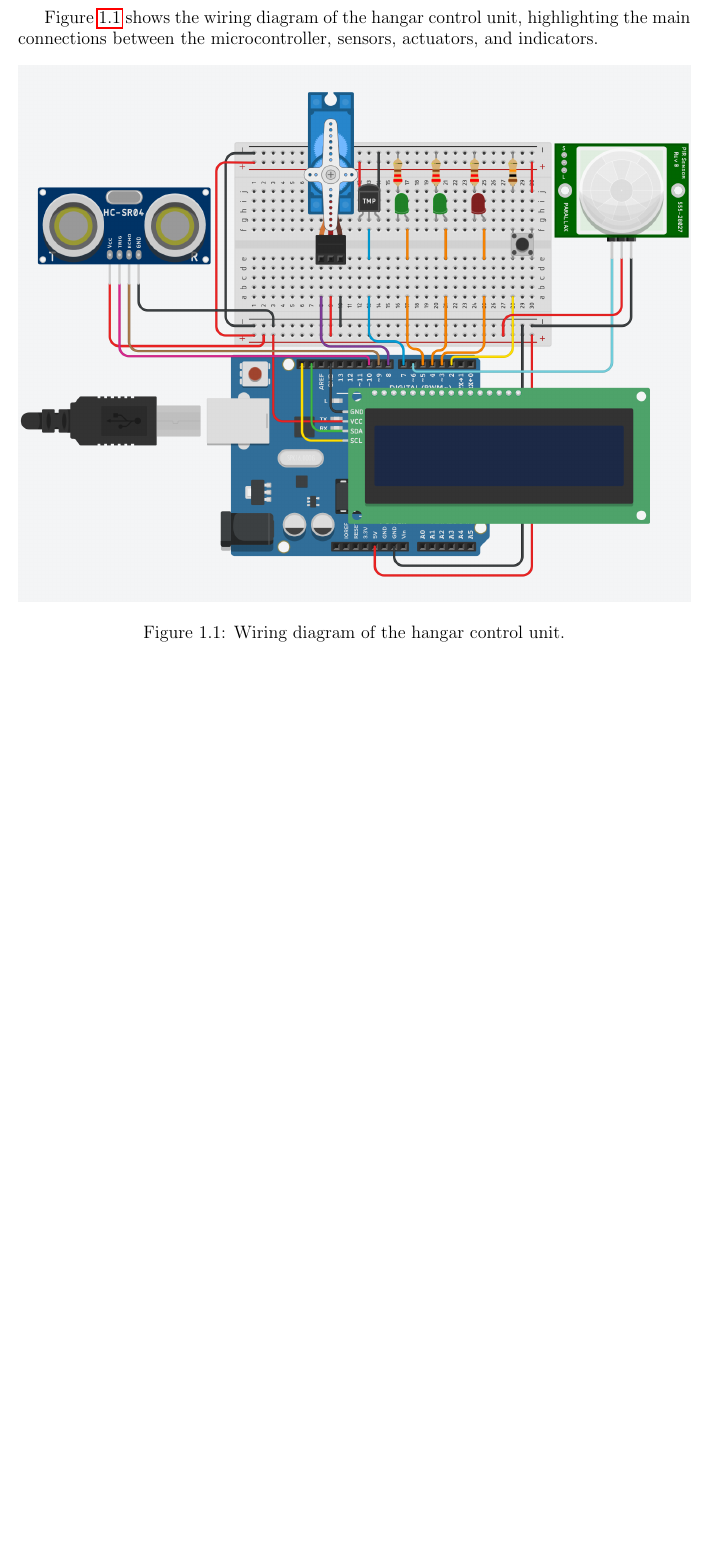
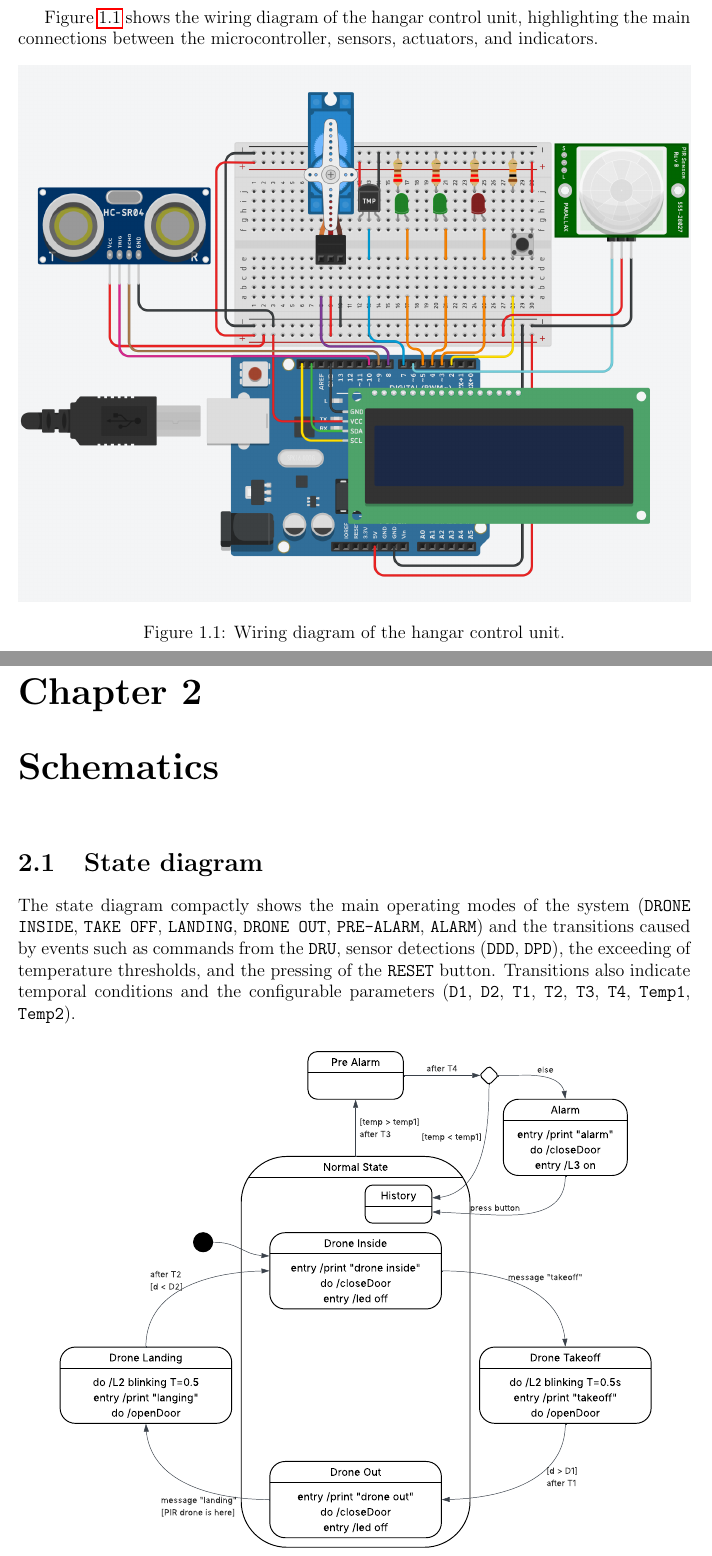
Before and after one commit to alessandrorebosio/ESIOT25, a LaTeX thesis (assignment-02/docs/report.tex): part of page 4 of 5 before the commit and two parts of pages 4 and 5 of 6 after it, the two joined at a grey line, cut so that both start at the same text, the shorter picture padded with empty space. Compiled offline with pdfLaTeX.

Commit message:
added schematics chapter with state

```diff
--- a/assignment-02/docs/report.tex
+++ b/assignment-02/docs/report.tex
@@ -176,6 +176,25 @@ microcontroller, sensors, actuators, and indicators.
   \label{fig:hangar}
 \end{figure}
 
+\chapter{Schematics}
+\section{State diagram}
+The state diagram compactly shows the main operating modes of the
+system (\texttt{DRONE INSIDE}, \texttt{TAKE OFF}, \texttt{LANDING},
+\texttt{DRONE OUT}, \texttt{PRE-ALARM}, \texttt{ALARM}) and the
+transitions caused by events such as commands from the \texttt{DRU},
+sensor detections (\texttt{DDD}, \texttt{DPD}), the exceeding of
+temperature thresholds, and the pressing of the \texttt{RESET}
+button. Transitions also indicate temporal conditions and the
+configurable parameters (\texttt{D1}, \texttt{D2}, \texttt{T1},
+\texttt{T2}, \texttt{T3}, \texttt{T4}, \texttt{Temp1}, \texttt{Temp2}).
+
+\begin{figure}[H]
+  \centering
+  \includegraphics[width=.9\textwidth]{./pdf/state-diagram.pdf}
+  \caption{System state diagram.}
+  \label{fig:state}
+\end{figure}
+
 \appendix
 \chapter{User Guide}
 
```
Also changed, not shown: assignment-02/docs/pdf/state-diagram.pdf, assignment-02/docs/report.pdf.
